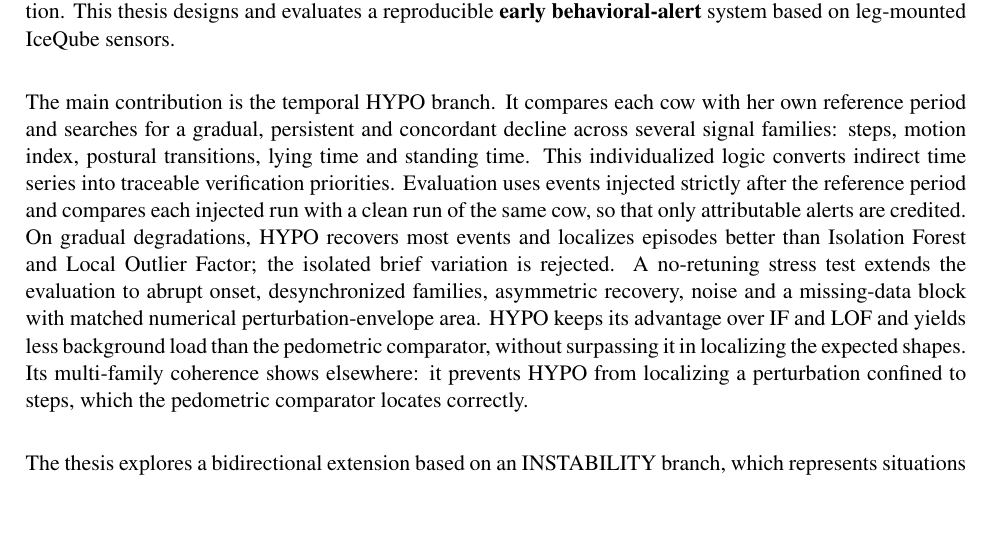
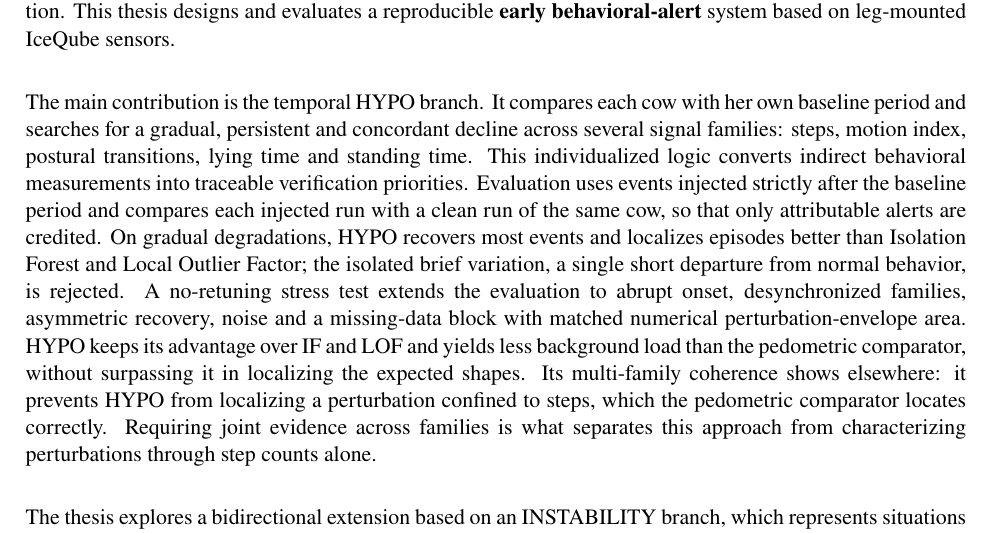
Before and after one commit to Barryguinea/memoirev3, a LaTeX thesis (memoire/main.tex, which reads memoire/resume.tex): part of page 17 of 128, cut so that both start at the same text, the shorter picture padded with empty space. Compiled offline with pdfLaTeX.

Commit message:
memoirev3: suggestions d'Amanda sur le resume anglais
Quatre remarques manuscrites sur la page xvi, traitees une a une.

La periode de reference devient « baseline period ». C'est le terme consacre
en detection de changement, et surtout celui qu'emploient le code, ou il
apparait quarante-deux fois dans core/, et les artefacts. Le resume anglais
etait le seul endroit a dire « reference period ». Le francais garde « periode
de reference », qui est le terme francais correct.

« Indirect time series » devient « indirect behavioral measurements ». Sa
proposition, « anomalies in the time series », aurait change le sens : indirect
qualifie le caractere indirect de la mesure, des variables comportementales qui
ne mesurent pas la boiterie, non la presence d'anomalies. Qu'une relectrice
anglophone ait compris autre chose montrait toutefois que la formulation etait
ambigue.

« The isolated brief variation » recoit son explicitation entre virgules. Le
terme nomme un scenario de controle defini au chapitre 4 et repris dans les
tableaux : le remplacer aurait rompu ce lien, l'expliciter suffit.

Une phrase enfin sur la coherence multifamille. Le texte disait qu'elle empeche
HYPO de localiser une perturbation limitee aux pas, ce qui se lit comme un
aveu ; c'est la contrepartie d'une exigence de preuve conjointe, et Amanda l'a
lu ainsi avant que le texte ne le dise.

L'abstract gagne deux lignes et reste sur une page avec ses mots-cles. 128
pages, 136 tests.

```diff
--- a/memoire/resume.tex
+++ b/memoire/resume.tex
@@ -57,20 +57,21 @@ herd scale. Activity sensors complement this monitoring by flagging persistent b
 changes that justify on-farm verification. This thesis designs and evaluates a reproducible
 \textbf{early behavioral-alert} system based on leg-mounted IceQube sensors.
 
-The main contribution is the temporal HYPO branch. It compares each cow with her own reference
+The main contribution is the temporal HYPO branch. It compares each cow with her own baseline
 period and searches for a gradual, persistent and concordant decline across several signal
 families: steps, motion index, postural transitions, lying time and standing time. This
-individualized logic converts indirect time series into traceable verification priorities.
-Evaluation uses events injected strictly after the reference period and compares each injected
+individualized logic converts indirect behavioral measurements into traceable verification priorities.
+Evaluation uses events injected strictly after the baseline period and compares each injected
 run with a clean run of the same cow, so that only attributable alerts are credited. On gradual
 degradations, HYPO recovers most events and localizes episodes better than Isolation Forest and
-Local Outlier Factor; the isolated brief variation is rejected. A no-retuning stress test
+Local Outlier Factor; the isolated brief variation, a single short departure from normal behavior, is rejected. A no-retuning stress test
 extends the evaluation to abrupt onset, desynchronized families, asymmetric recovery, noise and
 a missing-data block with matched numerical perturbation-envelope area. HYPO keeps its advantage
 over IF and LOF and yields less background load than the pedometric comparator, without
 surpassing it in localizing the expected shapes. Its multi-family coherence shows elsewhere: it
 prevents HYPO from localizing a perturbation confined to steps, which the pedometric comparator
-locates correctly.
+locates correctly. Requiring joint evidence across families is what separates this approach from
+characterizing perturbations through step counts alone.
 
 The thesis explores a bidirectional extension based on an INSTABILITY branch, which
 represents situations in which locomotor discomfort could involve agitation, more frequent
```
